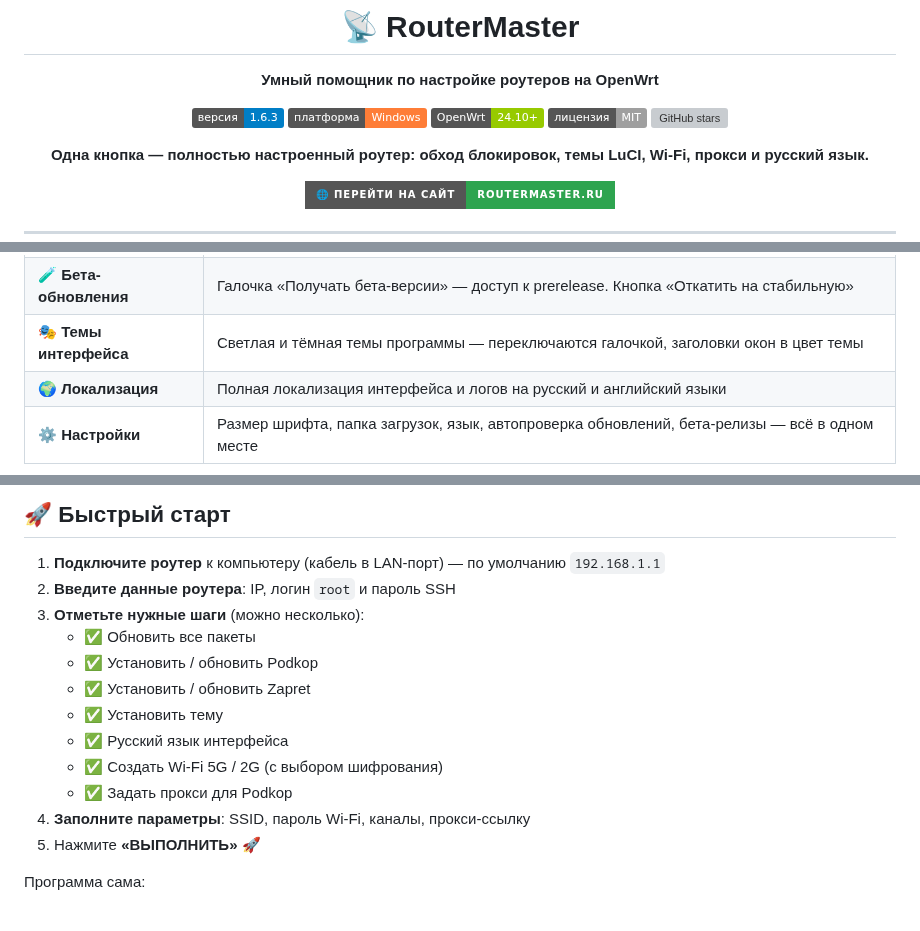
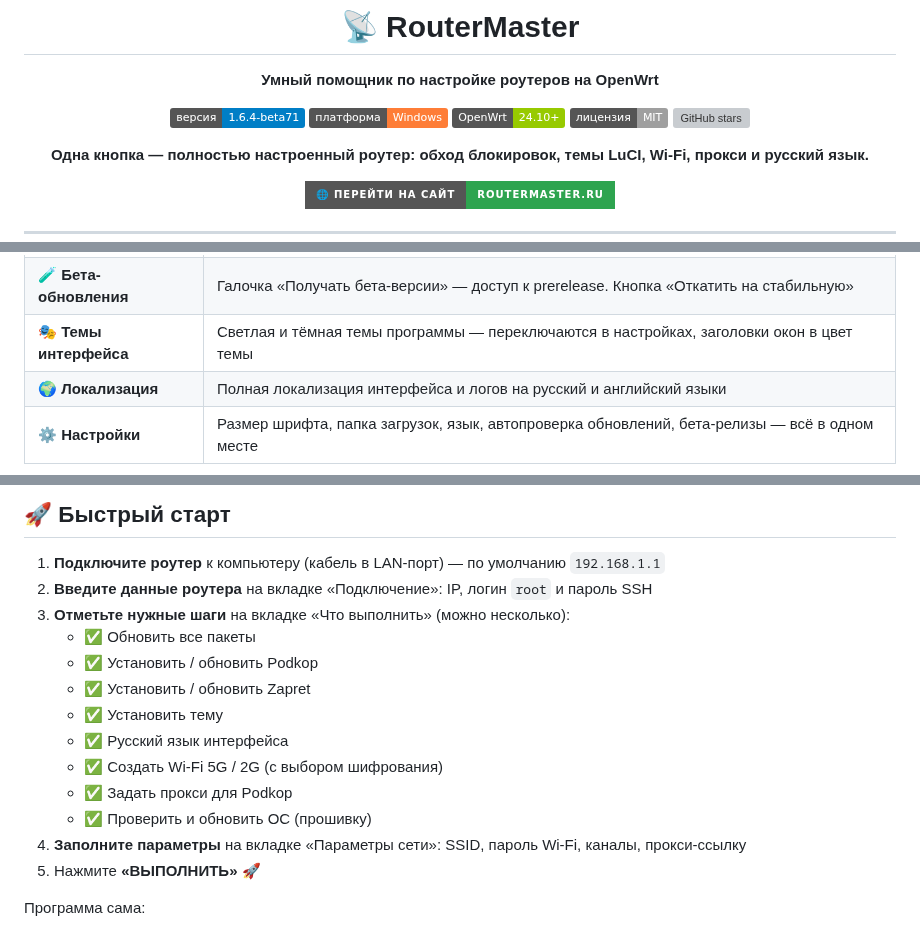
Before and after one commit to R3G1ST/RouterMaster, a Markdown page: README.md, 3 parts joined by grey strips. GitHub-like rendering; badges without logos; grey boxes are pictures that could not be loaded.

Commit message:
Обновление README под текущую версию v1.6.4-beta71

```diff
--- a/README.md
+++ b/README.md
@@ -4,7 +4,7 @@
 
 **Умный помощник по настройке роутеров на OpenWrt**
 
-[![Версия](https://img.shields.io/badge/версия-1.6.3-blue)]()
+[![Версия](https://img.shields.io/badge/версия-1.6.4--beta71-blue)]()
 [![Платформа](https://img.shields.io/badge/платформа-Windows-orange)]()
 [![OpenWrt](https://img.shields.io/badge/OpenWrt-24.10%2B-green)]()
 [![Лицензия](https://img.shields.io/badge/лицензия-MIT-lightgrey)]()
@@ -35,7 +35,7 @@
 | 🔄 **Обновление ОС** | Проверка и обновление прошивки OpenWrt |
 | 🔔 **Автообновление** | Проверка новых версий из GitHub + тихая установка отдельным updater-процессом, программа перезапускается сама |
 | 🧪 **Бета-обновления** | Галочка «Получать бета-версии» — доступ к prerelease. Кнопка «Откатить на стабильную» |
-| 🎭 **Темы интерфейса** | Светлая и тёмная темы программы — переключаются галочкой, заголовки окон в цвет темы |
+| 🎭 **Темы интерфейса** | Светлая и тёмная темы программы — переключаются в настройках, заголовки окон в цвет темы |
 | 🌍 **Локализация** | Полная локализация интерфейса и логов на русский и английский языки |
 | ⚙️ **Настройки** | Размер шрифта, папка загрузок, язык, автопроверка обновлений, бета-релизы — всё в одном месте |
 
@@ -90,8 +90,8 @@ python router_master.py
 ## 🚀 Быстрый старт
 
 1. **Подключите роутер** к компьютеру (кабель в LAN-порт) — по умолчанию `192.168.1.1`
-2. **Введите данные роутера**: IP, логин `root` и пароль SSH
-3. **Отметьте нужные шаги** (можно несколько):
+2. **Введите данные роутера** на вкладке «Подключение»: IP, логин `root` и пароль SSH
+3. **Отметьте нужные шаги** на вкладке «Что выполнить» (можно несколько):
    - ✅ Обновить все пакеты
    - ✅ Установить / обновить Podkop
    - ✅ Установить / обновить Zapret
@@ -99,7 +99,8 @@ python router_master.py
    - ✅ Русский язык интерфейса
    - ✅ Создать Wi-Fi 5G / 2G (с выбором шифрования)
    - ✅ Задать прокси для Podkop
-4. **Заполните параметры**: SSID, пароль Wi-Fi, каналы, прокси-ссылку
+   - ✅ Проверить и обновить ОС (прошивку)
+4. **Заполните параметры** на вкладке «Параметры сети»: SSID, пароль Wi-Fi, каналы, прокси-ссылку
 5. Нажмите **«ВЫПОЛНИТЬ»** 🚀
 
 Программа сама:
```
Also changed, not shown: other parts of README.md (+2 -2 lines).
